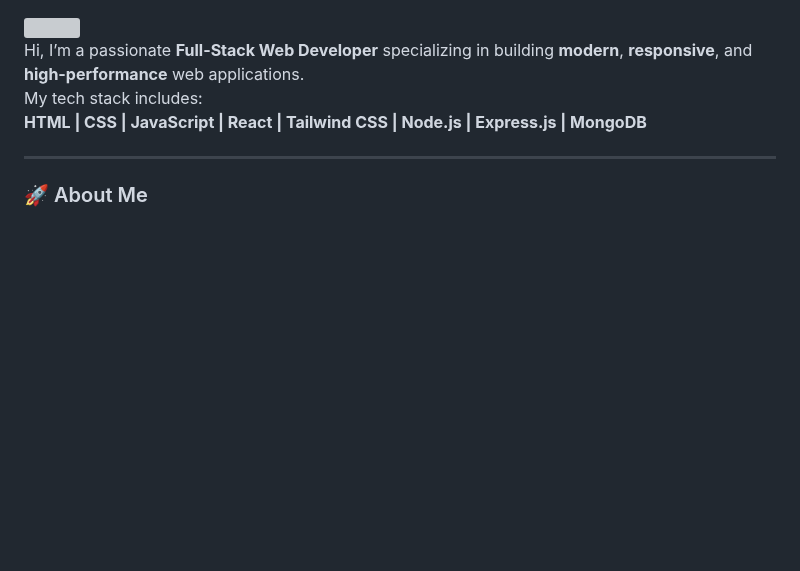
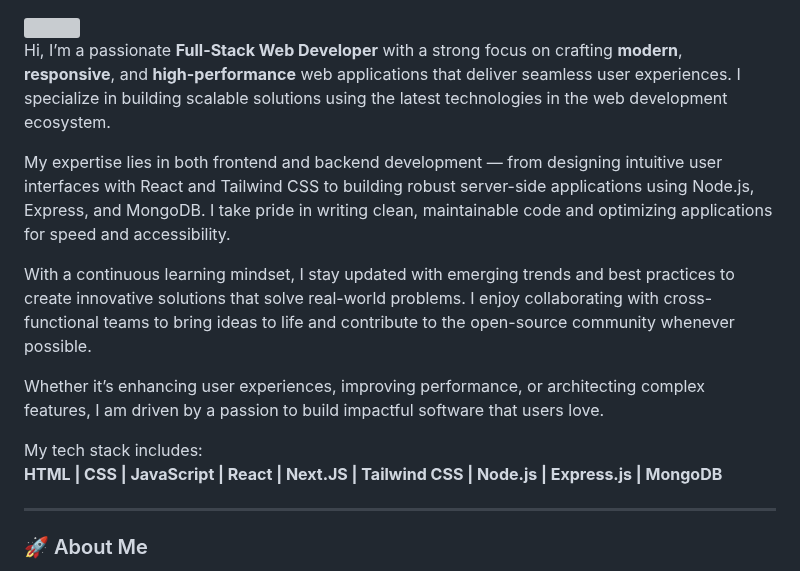
Before and after one commit to mdmhrz/mdmhrz, a Markdown page: README.md, the part around the change. Rendered like a GitHub page; blank space fills up the shorter version; grey boxes are pictures that could not be loaded.

```diff
--- a/README.md
+++ b/README.md
@@ -3,9 +3,16 @@
 </a>
 
 
-Hi, I’m a passionate **Full-Stack Web Developer** specializing in building **modern**, **responsive**, and **high-performance** web applications.
+Hi, I’m a passionate **Full-Stack Web Developer** with a strong focus on crafting **modern**, **responsive**, and **high-performance** web applications that deliver seamless user experiences. I specialize in building scalable solutions using the latest technologies in the web development ecosystem.
+
+My expertise lies in both frontend and backend development — from designing intuitive user interfaces with React and Tailwind CSS to building robust server-side applications using Node.js, Express, and MongoDB. I take pride in writing clean, maintainable code and optimizing applications for speed and accessibility.
+
+With a continuous learning mindset, I stay updated with emerging trends and best practices to create innovative solutions that solve real-world problems. I enjoy collaborating with cross-functional teams to bring ideas to life and contribute to the open-source community whenever possible.
+
+Whether it’s enhancing user experiences, improving performance, or architecting complex features, I am driven by a passion to build impactful software that users love.
+
 My tech stack includes:
-**HTML | CSS | JavaScript | React | Tailwind CSS | Node.js | Express.js | MongoDB**
+**HTML | CSS | JavaScript | React | Next.JS | Tailwind CSS | Node.js | Express.js | MongoDB**
 
 ---
 
```
